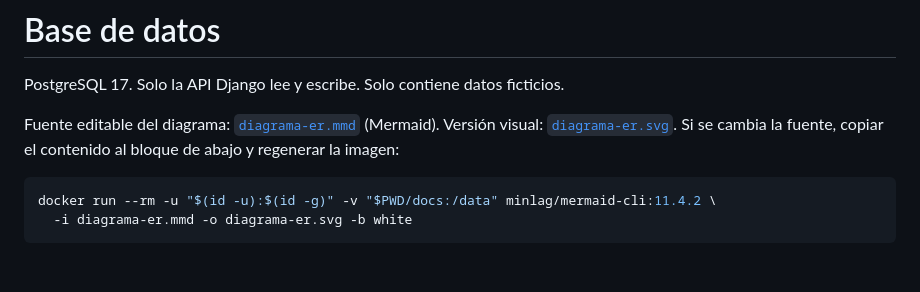
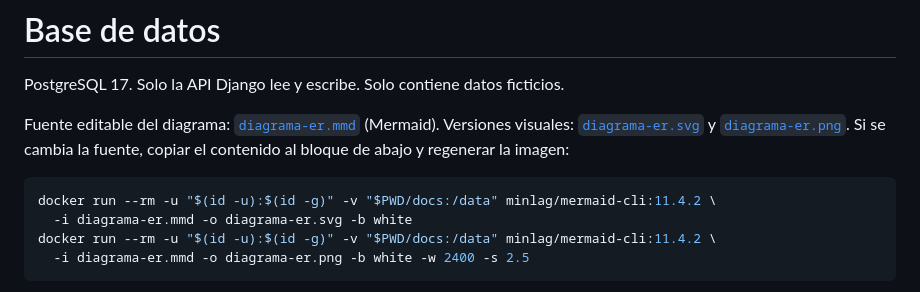
Before and after one commit to Dikey2/Chatbot-BlackDogStore-Cloud, a Markdown page: docs/BASE_DE_DATOS.md, the part around one of its changes. Drawn GitHub-style; blank space fills up the shorter version.

````diff
--- a/docs/BASE_DE_DATOS.md
+++ b/docs/BASE_DE_DATOS.md
@@ -2,11 +2,13 @@
 
 PostgreSQL 17. Solo la API Django lee y escribe. Solo contiene datos ficticios.
 
-Fuente editable del diagrama: [`diagrama-er.mmd`](diagrama-er.mmd) (Mermaid). Versión visual: [`diagrama-er.svg`](diagrama-er.svg). Si se cambia la fuente, copiar el contenido al bloque de abajo y regenerar la imagen:
+Fuente editable del diagrama: [`diagrama-er.mmd`](diagrama-er.mmd) (Mermaid). Versiones visuales: [`diagrama-er.svg`](diagrama-er.svg) y [`diagrama-er.png`](diagrama-er.png). Si se cambia la fuente, copiar el contenido al bloque de abajo y regenerar la imagen:
 
 ```bash
 docker run --rm -u "$(id -u):$(id -g)" -v "$PWD/docs:/data" minlag/mermaid-cli:11.4.2 \
   -i diagrama-er.mmd -o diagrama-er.svg -b white
+docker run --rm -u "$(id -u):$(id -g)" -v "$PWD/docs:/data" minlag/mermaid-cli:11.4.2 \
+  -i diagrama-er.mmd -o diagrama-er.png -b white -w 2400 -s 2.5
 ```
 
 ```mermaid
````
Also changed, not shown: other parts of docs/BASE_DE_DATOS.md (+100 -36 lines), docs/diagrama-er.png, 2 other files.
